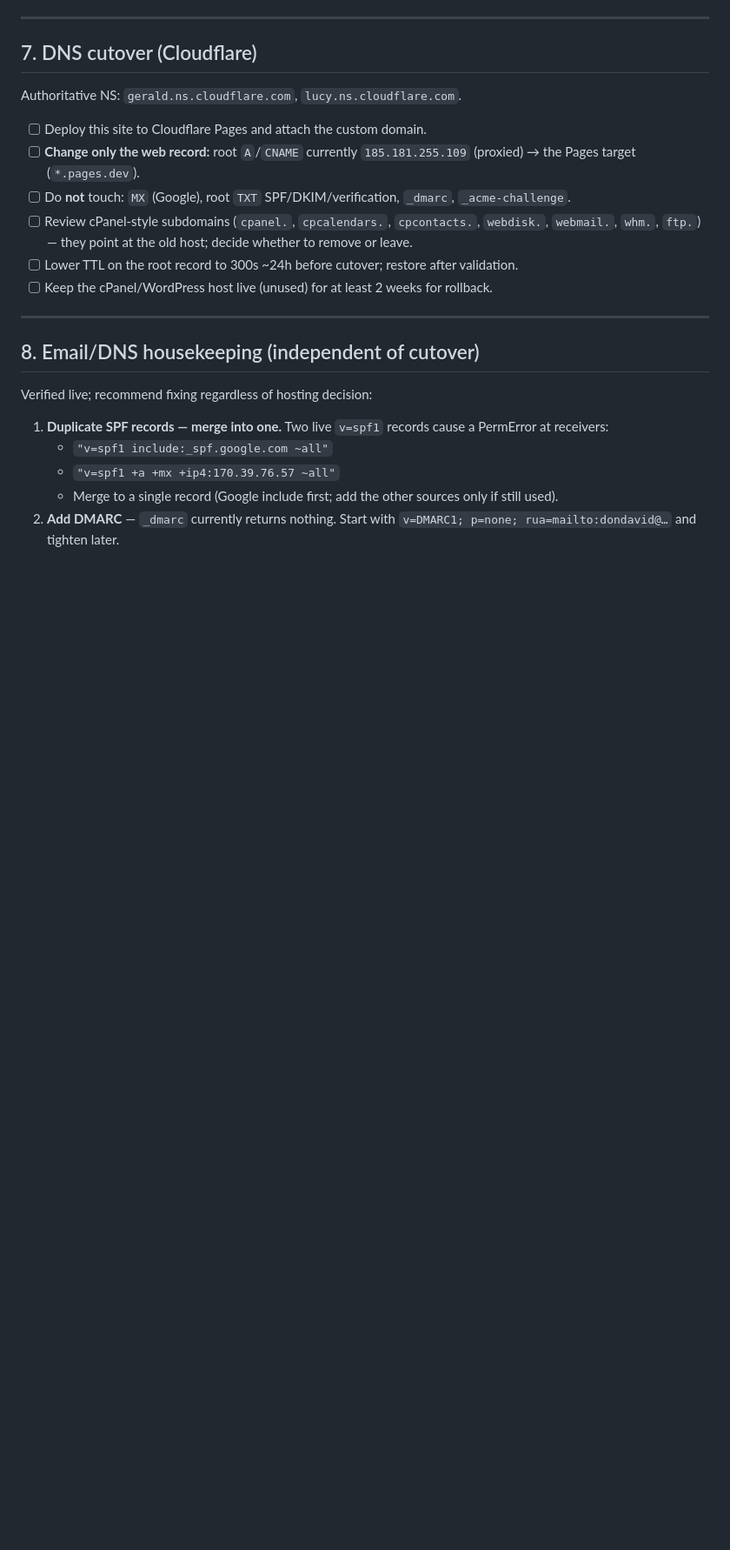
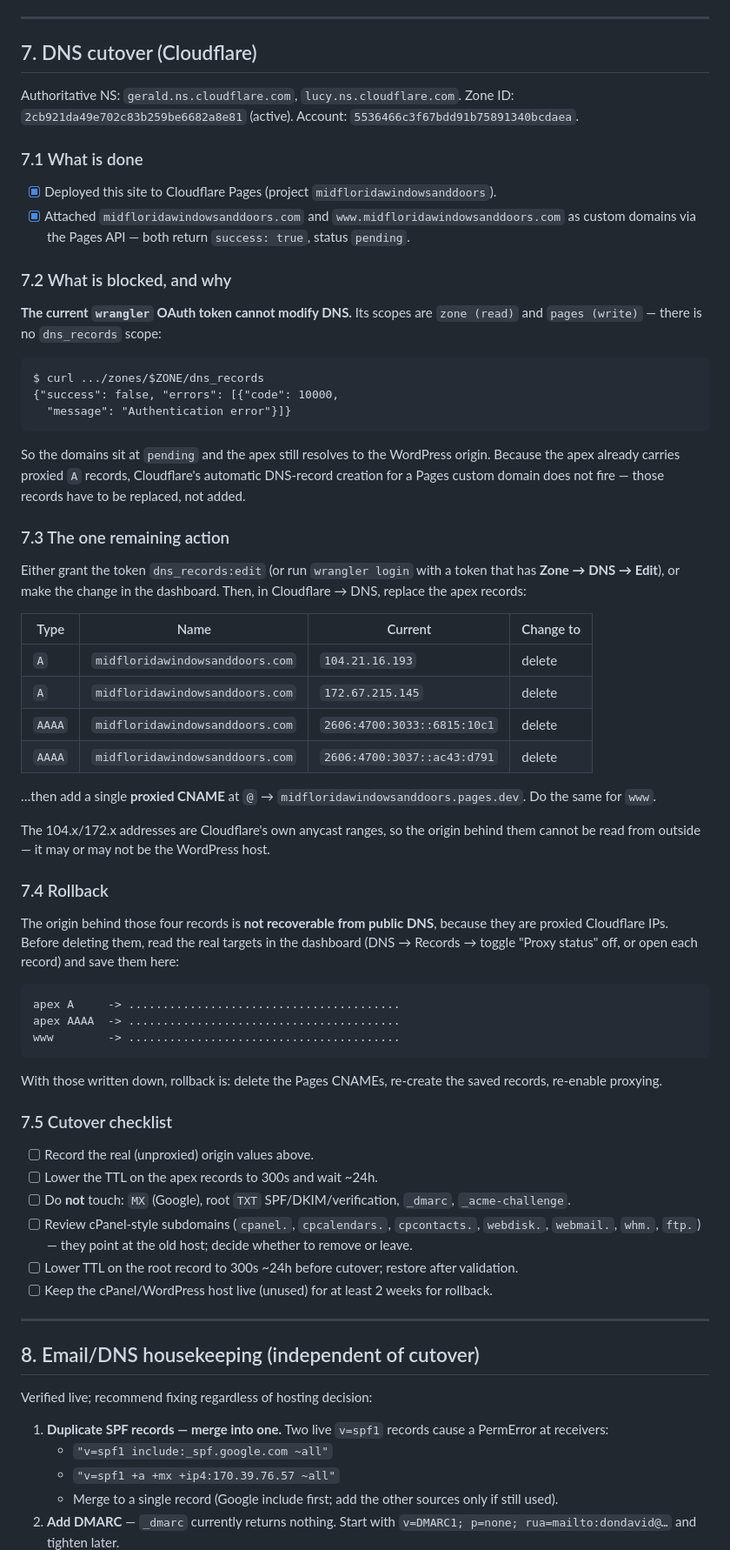
Before and after one commit to ronmojohny/Midfloridawindowsanddoors, a Markdown page: MIGRATION.md, the part around one of its changes. Shown at 87% size. Drawn GitHub-style; blank space fills up the shorter version.

Commit message:
Update MIGRATION.md to reflect actual launch state
Records what shipped (redirects, robots.txt, canonicals, sitemap, Formspree
replacing CF7) and documents the one blocker: the wrangler OAuth token has
zone/read and pages/write but no dns_records scope, so the custom domains sit
at pending and the apex still resolves to the WordPress origin.

Adds the exact record swap needed and notes that the WordPress origin is not
recoverable from public DNS because the existing A records are proxied, so it
must be captured in the dashboard before deletion.

````diff
--- a/MIGRATION.md
+++ b/MIGRATION.md
@@ -216,9 +238,71 @@ Use the **existing Google Workspace account** to send. Verified live: mail is Go
 ## 7. DNS cutover (Cloudflare)
 
 Authoritative NS: `gerald.ns.cloudflare.com`, `lucy.ns.cloudflare.com`.
+Zone ID: `2cb921da49e702c83b259be6682a8e81` (active).
+Account: `5536466c3f67bdd91b75891340bcdaea`.
 
-- [ ] Deploy this site to Cloudflare Pages and attach the custom domain.
-- [ ] **Change only the web record:** root `A`/`CNAME` currently `185.181.255.109` (proxied) → the Pages target (`*.pages.dev`).
+### 7.1 What is done
+
+- [x] Deployed this site to Cloudflare Pages (project `midfloridawindowsanddoors`).
+- [x] Attached `midfloridawindowsanddoors.com` and `www.midfloridawindowsanddoors.com`
+      as custom domains via the Pages API — both return `success: true`,
+      status `pending`.
+
+### 7.2 What is blocked, and why
+
+**The current `wrangler` OAuth token cannot modify DNS.** Its scopes are
+`zone (read)` and `pages (write)` — there is no `dns_records` scope:
+
+```
+$ curl .../zones/$ZONE/dns_records
+{"success": false, "errors": [{"code": 10000,
+  "message": "Authentication error"}]}
+```
+
+So the domains sit at `pending` and the apex still resolves to the WordPress
+origin. Because the apex already carries proxied `A` records, Cloudflare's
+automatic DNS-record creation for a Pages custom domain does not fire — those
+records have to be replaced, not added.
+
+### 7.3 The one remaining action
+
+Either grant the token `dns_records:edit` (or run `wrangler login` with a token
+that has **Zone → DNS → Edit**), or make the change in the dashboard. Then, in
+Cloudflare → DNS, replace the apex records:
+
+| Type | Name | Current | Change to |
+|---|---|---|---|
+| `A` | `midfloridawindowsanddoors.com` | `104.21.16.193` | delete |
+| `A` | `midfloridawindowsanddoors.com` | `172.67.215.145` | delete |
+| `AAAA` | `midfloridawindowsanddoors.com` | `2606:4700:3033::6815:10c1` | delete |
+| `AAAA` | `midfloridawindowsanddoors.com` | `2606:4700:3037::ac43:d791` | delete |
+
+…then add a single **proxied CNAME** at `@` →
+`midfloridawindowsanddoors.pages.dev`. Do the same for `www`.
+
+The 104.x/172.x addresses are Cloudflare's own anycast ranges, so the origin
+behind them cannot be read from outside — it may or may not be the WordPress host.
+
+### 7.4 Rollback
+
+The origin behind those four records is **not recoverable from public DNS**,
+because they are proxied Cloudflare IPs. Before deleting them, read the real
+targets in the dashboard (DNS → Records → toggle "Proxy status" off, or open each
+record) and save them here:
+
+```
+apex A     -> ........................................
+apex AAAA  -> ........................................
+www        -> ........................................
+```
+
+With those written down, rollback is: delete the Pages CNAMEs, re-create the
+saved records, re-enable proxying.
+
+### 7.5 Cutover checklist
+
+- [ ] Record the real (unproxied) origin values above.
+- [ ] Lower the TTL on the apex records to 300s and wait ~24h.
 - [ ] Do **not** touch: `MX` (Google), root `TXT` SPF/DKIM/verification, `_dmarc`, `_acme-challenge`.
 - [ ] Review cPanel-style subdomains (`cpanel.`, `cpcalendars.`, `cpcontacts.`, `webdisk.`, `webmail.`, `whm.`, `ftp.`) — they point at the old host; decide whether to remove or leave.
 - [ ] Lower TTL on the root record to 300s ~24h before cutover; restore after validation.
````
Also changed, not shown: other parts of MIGRATION.md (+23 -1 lines).
